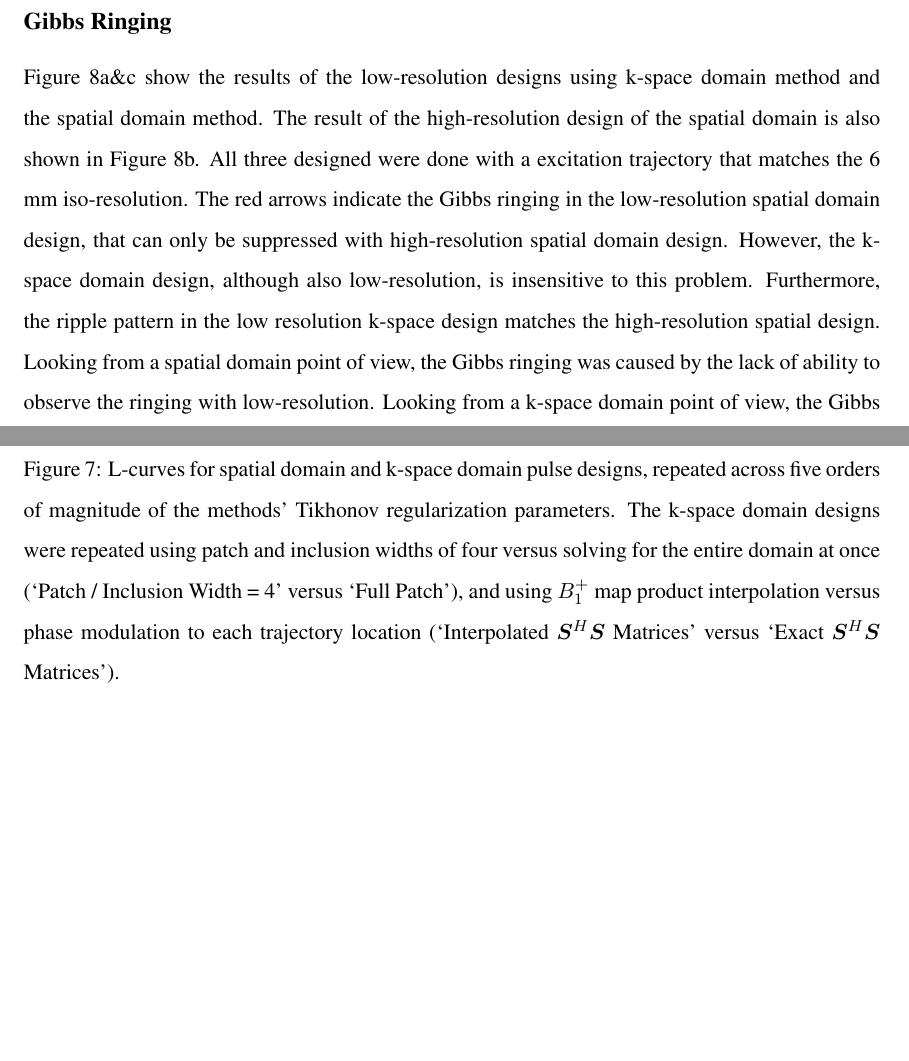
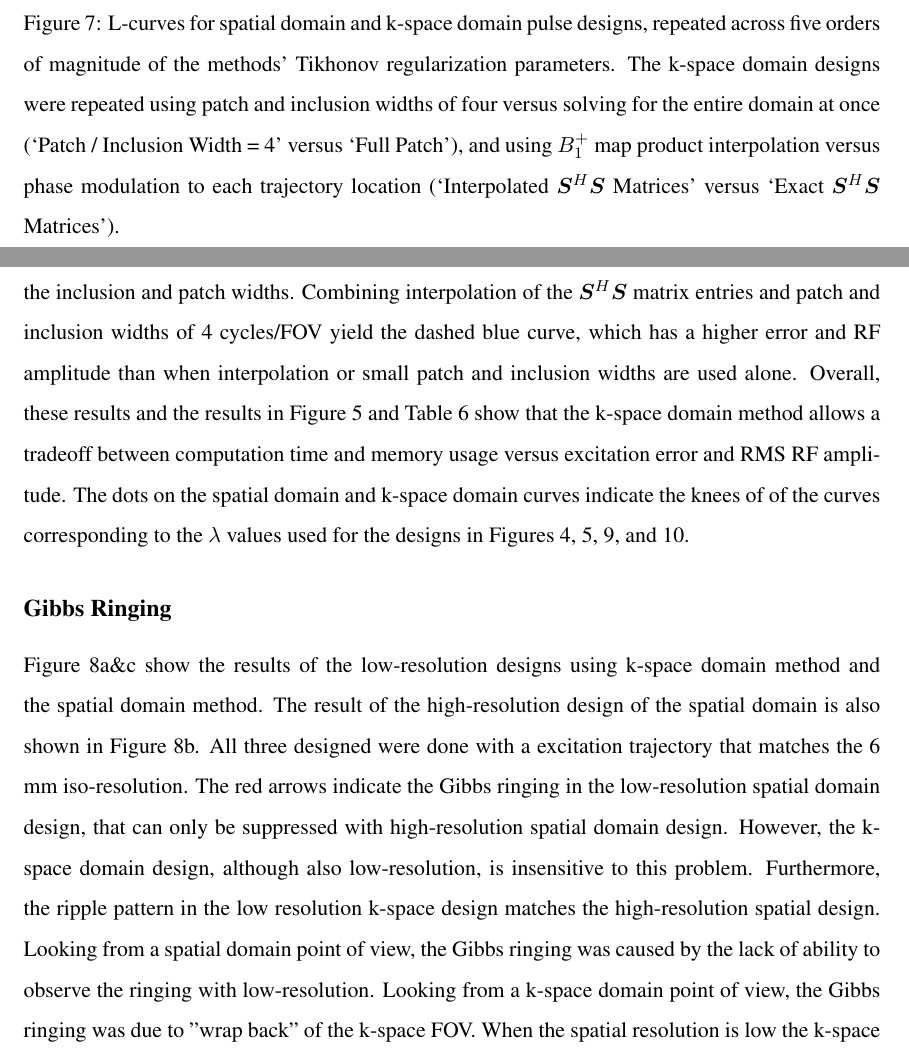
Before and after one commit to wgrissom/kpTx, a LaTeX document (Manuscript/kPtx_paper.tex, which reads Manuscript/Result.tex): two parts of pages 21 and 22 of 30 before the commit and two parts of pages 22 and 23 of 31 after it, joined at a grey line, cut so that both start at the same text, the shorter picture padded with empty space. Compiled offline with pdfLaTeX.

Commit message:
wag further results edits

```diff
--- a/Manuscript/Result.tex
+++ b/Manuscript/Result.tex
@@ -92,3 +100,12 @@ An inclusion width of $\infty$ corresponds to a full matrix solution.}
+than by limiting the inclusion and patch widths.
+Combining interpolation of the $\bm{S}^H\bm{S}$ matrix entries and patch and inclusion widths of 4 cycles/FOV yield
+the dashed blue curve, which has a higher error and RF amplitude than when interpolation or small patch and inclusion widths are
+used alone.
+Overall, these results and the results in Figure \ref{fig:ComputationTime} and Table \ref{fig:wsize}
+show that the k-space domain method allows a tradeoff between computation time and memory usage versus
+excitation error and RMS RF amplitude.
+The dots on the spatial domain and k-space domain curves indicate the knees of of the curves corresponding to
+the $\lambda$ values used for the designs in Figures \ref{fig:ErrorMap}, \ref{fig:ComputationTime}, \ref{fig:kspace_PTX_Acceleration}, and \ref{fig:kspace_PTX_B0}.
 
 
 \begin{figure}
```
Also changed, not shown: Manuscript/Method.tex (+4 -1 lines), Manuscript/Figure/L_curve.eps, Manuscript/Result.tex (8 more changed lines).
